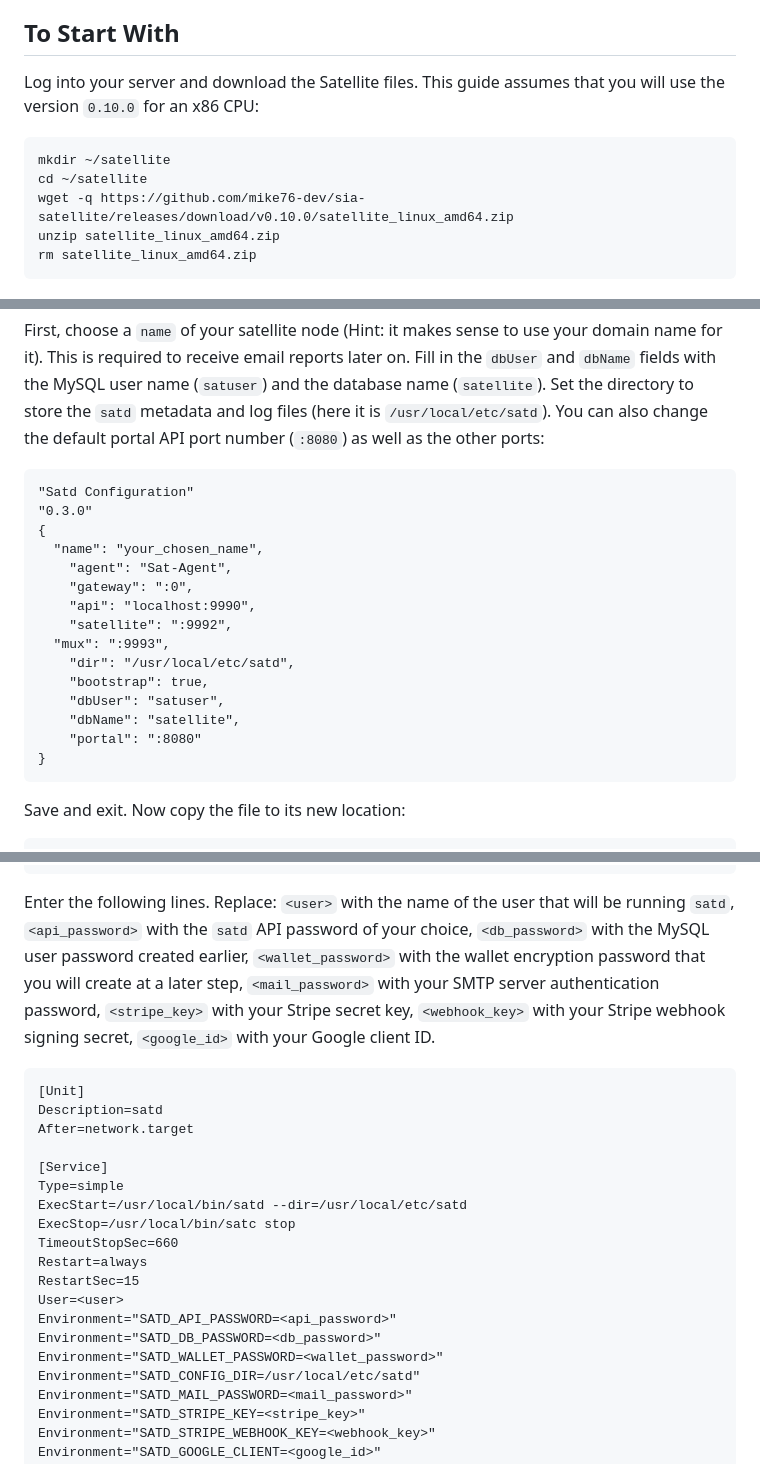
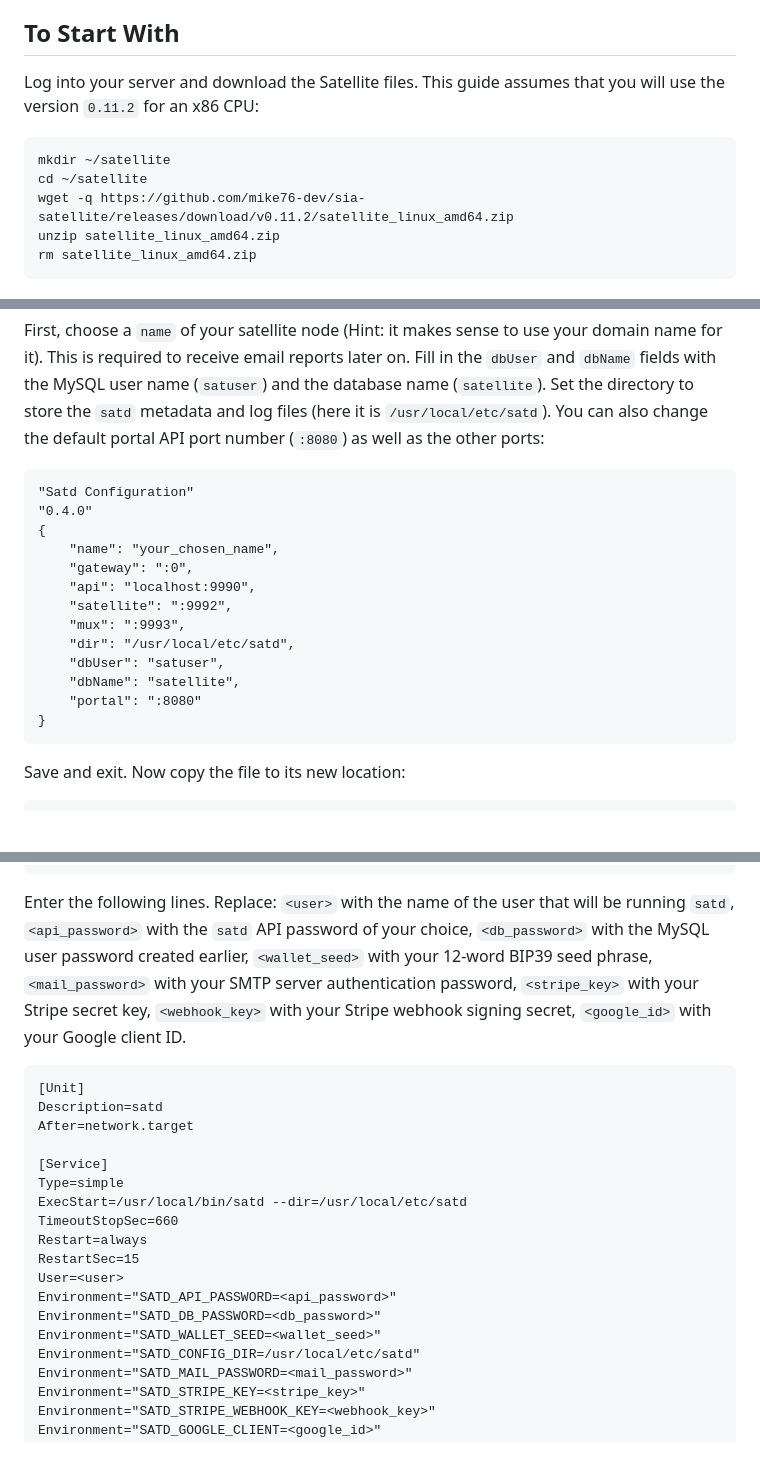
Before and after one commit to mike76-dev/sia-satellite, a Markdown page: SETUP.md, 3 parts joined by grey strips. GitHub-like rendering; blank space fills up the shorter version.

````diff
--- a/SETUP.md
+++ b/SETUP.md
@@ -16,11 +16,11 @@ You will also need an email account, from which the users will be receiving emai
 
 ## To Start With
 
-Log into your server and download the Satellite files. This guide assumes that you will use the version `0.10.0` for an x86 CPU:
+Log into your server and download the Satellite files. This guide assumes that you will use the version `0.11.2` for an x86 CPU:
 ```
 mkdir ~/satellite
 cd ~/satellite
-wget -q https://github.com/mike76-dev/sia-satellite/releases/download/v0.10.0/satellite_linux_amd64.zip
+wget -q https://github.com/mike76-dev/sia-satellite/releases/download/v0.11.2/satellite_linux_amd64.zip
 unzip satellite_linux_amd64.zip
 rm satellite_linux_amd64.zip
 ```
@@ -402,19 +402,17 @@ $ nano satdconfig.json
 First, choose a `name` of your satellite node (Hint: it makes sense to use your domain name for it). This is required to receive email reports later on. Fill in the `dbUser` and `dbName` fields with the MySQL user name (`satuser`) and the database name (`satellite`). Set the directory to store the `satd` metadata and log files (here it is `/usr/local/etc/satd`). You can also change the default portal API port number (`:8080`) as well as the other ports:
 ```
 "Satd Configuration"
-"0.3.0"
+"0.4.0"
 {
-  "name": "your_chosen_name",
-	"agent": "Sat-Agent",
-	"gateway": ":0",
-	"api": "localhost:9990",
-	"satellite": ":9992",
-  "mux": ":9993",
-	"dir": "/usr/local/etc/satd",
-	"bootstrap": true,
-	"dbUser": "satuser",
-	"dbName": "satellite",
-	"portal": ":8080"
+    "name": "your_chosen_name",
+    "gateway": ":0",
+    "api": "localhost:9990",
+    "satellite": ":9992",
+    "mux": ":9993",
+    "dir": "/usr/local/etc/satd",
+    "dbUser": "satuser",
+    "dbName": "satellite",
+    "portal": ":8080"
 }
 ```
 Save and exit. Now copy the file to its new location:
@@ -457,7 +455,7 @@ Enter the following lines. Replace:
 `<user>` with the name of the user that will be running `satd`,
 `<api_password>` with the `satd` API password of your choice,
 `<db_password>` with the MySQL user password created earlier,
-`<wallet_password>` with the wallet encryption password that you will create at a later step,
+`<wallet_seed>` with your 12-word BIP39 seed phrase,
 `<mail_password>` with your SMTP server authentication password,
 `<stripe_key>` with your Stripe secret key,
 `<webhook_key>` with your Stripe webhook signing secret,
@@ -470,14 +468,13 @@ After=network.target
 [Service]
 Type=simple
 ExecStart=/usr/local/bin/satd --dir=/usr/local/etc/satd
-ExecStop=/usr/local/bin/satc stop
 TimeoutStopSec=660
 Restart=always
 RestartSec=15
 User=<user>
 Environment="SATD_API_PASSWORD=<api_password>"
 Environment="SATD_DB_PASSWORD=<db_password>"
-Environment="SATD_WALLET_PASSWORD=<wallet_password>"
+Environment="SATD_WALLET_SEED=<wallet_seed>"
 Environment="SATD_CONFIG_DIR=/usr/local/etc/satd"
 Environment="SATD_MAIL_PASSWORD=<mail_password>"
 Environment="SATD_STRIPE_KEY=<stripe_key>"
````
Also changed, not shown: other parts of SETUP.md (+41 -51 lines).
